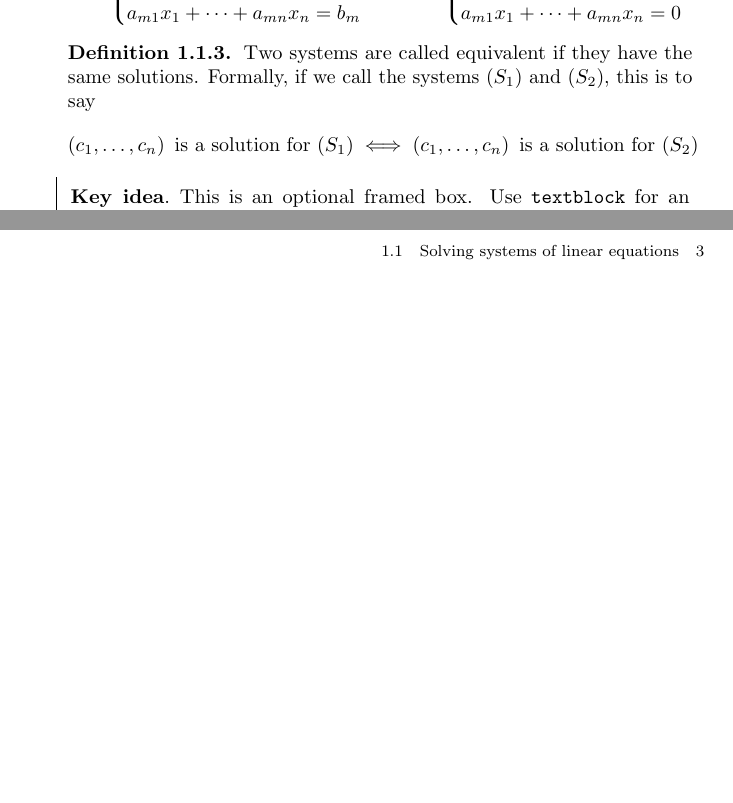
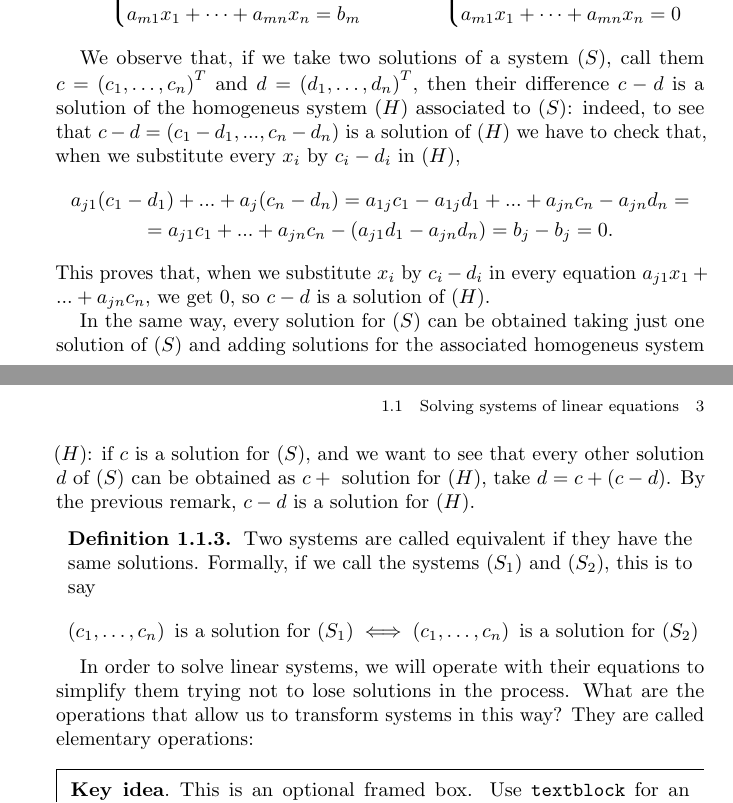
Before and after one commit to alesjar/notas-algebra-lineal, a LaTeX book (book.tex, which reads chapters/chapter01.tex): two parts of pages 6 and 7 of 7, joined at a grey line, cut so that both start at the same text, the shorter picture padded with empty space. Compiled offline with pdfLaTeX.

Commit message:
up to elementary ops

```diff
--- a/chapters/chapter01.tex
+++ b/chapters/chapter01.tex
@@ -60,6 +60,16 @@ Note that, to every nonhomogeneus system like $(S)$ we can associate a homogeneu
 \begin{equation*}
   (S) \linsys{a}{x}{b}{}{} \longrightarrow (H) \linsys{a}{x}{0}{}{}
 \end{equation*}
+
+We observe that, if we take two solutions of a system $(S)$, call them $c=\hvc{c}{}^T$ and $d=\hvc{d}{}^T$, then their difference $c-d$ is a solution of the homogeneus system $(H)$ associated to $(S)$: indeed, to see that $c-d=(c_{1}-d_{1},...,c_{n}-d_{n})$ is a solution of $(H)$ we have to check that, when we substitute every $x_{i}$ by $c_{i}-d_{i}$ in $(H)$,
+\begin{gather*}
+  a_{j1}(c_{1}-d_{1})+...+a_{j}(c_{n}-d_{n}) = a_{1j}c_{1}-a_{1j}d_{1}+...+a_{jn}c_{n}-a_{jn}d_{n} =\\
+  =a_{j1}c_{1}+...+a_{jn}c_{n}-(a_{j1}d_{1}-a_{jn}d_{n}) = b_{j}-b_{j}=0.
+\end{gather*}
+This proves that, when we substitute $x_{i}$ by $c_{i}-d_{i}$ in every equation $a_{j1}x_{1}+...+a_{jn}c_{n}$, we get $0$, so $c-d$ is a solution of $(H)$.
+
+In the same way, every solution for $(S)$ can be obtained taking just one solution of $(S)$ and adding solutions for the associated homogeneus system $(H)$: if $c$ is a solution for $(S)$, and we want to see that every other solution $d$ of $(S)$ can be obtained as $c + \text{ solution for } (H)$, take $d = c+(c-d)$. By the previous remark, $c-d$ is a solution for $(H)$.
+
 \begin{definition}
     Two systems are called equivalent if they have the same solutions. Formally, if we call the systems $(S_1)$ and $(S_2)$, this is to say
     \begin{equation*}
@@ -67,6 +77,7 @@ Note that, to every nonhomogeneus system like $(S)$ we can associate a homogeneu
     \end{equation*}
 \end{definition}
 
+In order to solve linear systems, we will operate with their equations to simplify them trying not to lose solutions in the process. What are the operations that allow us to transform systems in this way? They are called elementary operations:
 
 
 
```
Also changed, not shown: chapters/chapter01.tex (2 more changed lines), 5 other files.
